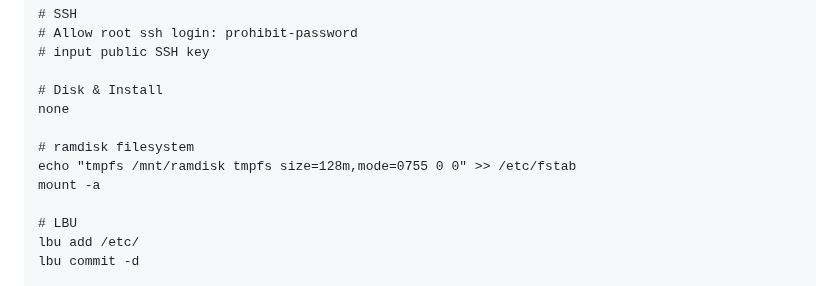
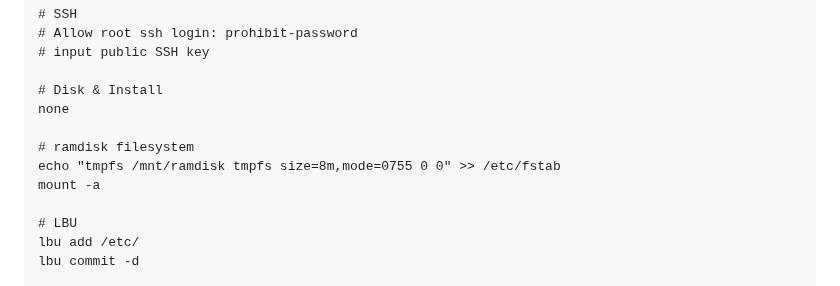
Before and after one commit to hiltar/hexfetch, a Markdown page: README.md, the part around the change. GitHub-like rendering.

```diff
--- a/README.md
+++ b/README.md
@@ -76,7 +76,7 @@ setup-alpine
 none
 
 # ramdisk filesystem
-echo "tmpfs /mnt/ramdisk tmpfs size=128m,mode=0755 0 0" >> /etc/fstab
+echo "tmpfs /mnt/ramdisk tmpfs size=8m,mode=0755 0 0" >> /etc/fstab
 mount -a
 
 # LBU
```
